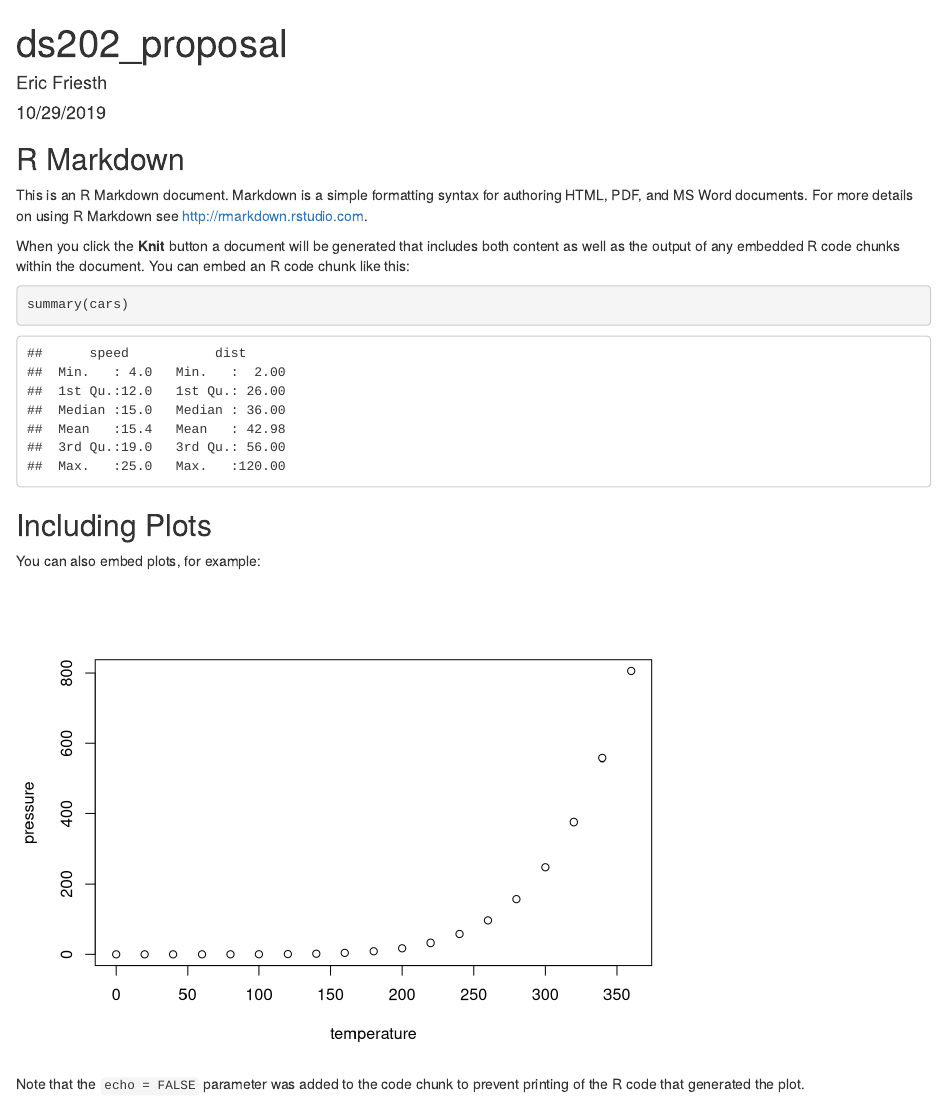
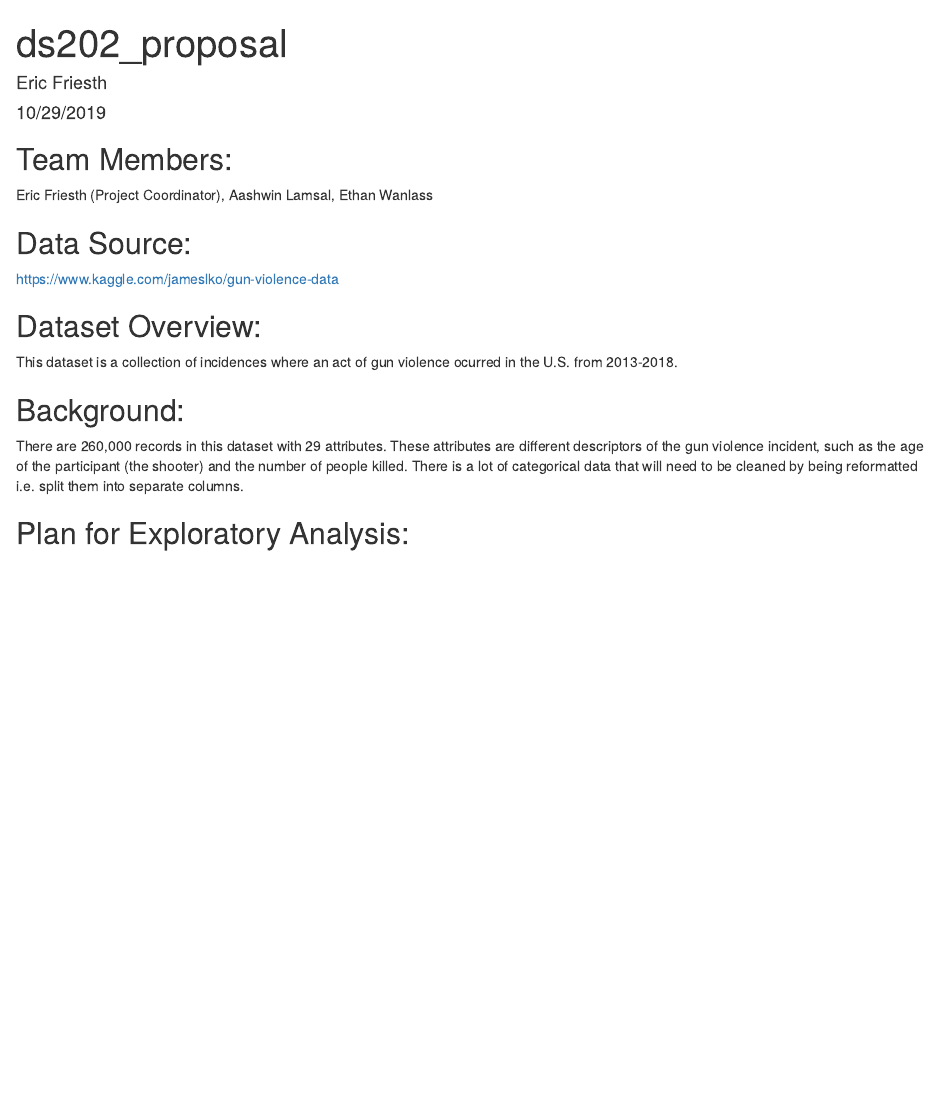
Before and after one commit to ericf8/ds202_project, an R Markdown document (ds202_proposal.Rmd): the page in a window 1100 px wide, from its top. Rendered offline with R 4.5, knitr and Pandoc, with nearby package versions.

Commit message:
finished up to the exploratory analysis section

````diff
--- a/ds202_proposal.Rmd
+++ b/ds202_proposal.Rmd
@@ -9,22 +9,16 @@ output: html_document
 knitr::opts_chunk$set(echo = TRUE)
 ```
 
-## R Markdown
+## Team Members:
+Eric Friesth (Project Coordinator), Aashwin Lamsal, Ethan Wanlass
 
-This is an R Markdown document. Markdown is a simple formatting syntax for authoring HTML, PDF, and MS Word documents. For more details on using R Markdown see <http://rmarkdown.rstudio.com>.
+## Data Source:
+https://www.kaggle.com/jameslko/gun-violence-data
 
-When you click the **Knit** button a document will be generated that includes both content as well as the output of any embedded R code chunks within the document. You can embed an R code chunk like this:
+## Dataset Overview:
+This dataset is a collection of incidences where an act of gun violence ocurred in the U.S. from 2013-2018.
 
-```{r cars}
-summary(cars)
-```
+## Background:
+There are 260,000 records in this dataset with 29 attributes. These attributes are different descriptors of the gun violence incident, such as the age of the participant (the shooter) and the number of people killed. There is a lot of categorical data that will need to be cleaned by being reformatted i.e. split them into separate columns.
 
-## Including Plots
-
-You can also embed plots, for example:
-
-```{r pressure, echo=FALSE}
-plot(pressure)
-```
-
-Note that the `echo = FALSE` parameter was added to the code chunk to prevent printing of the R code that generated the plot.
+## Plan for Exploratory Analysis:
````
